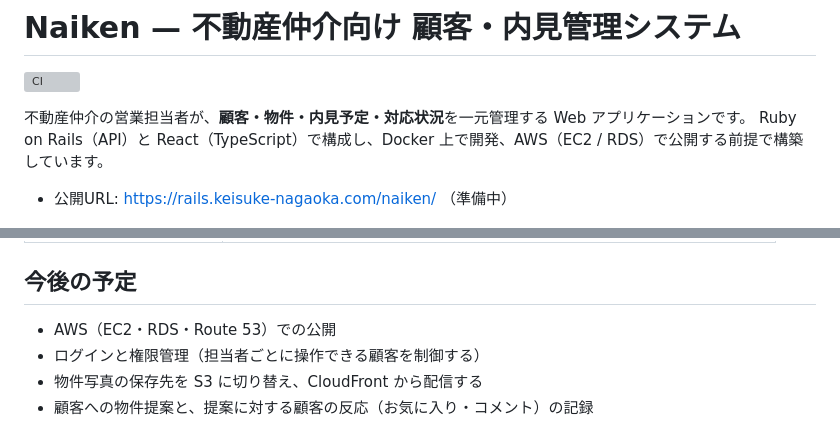
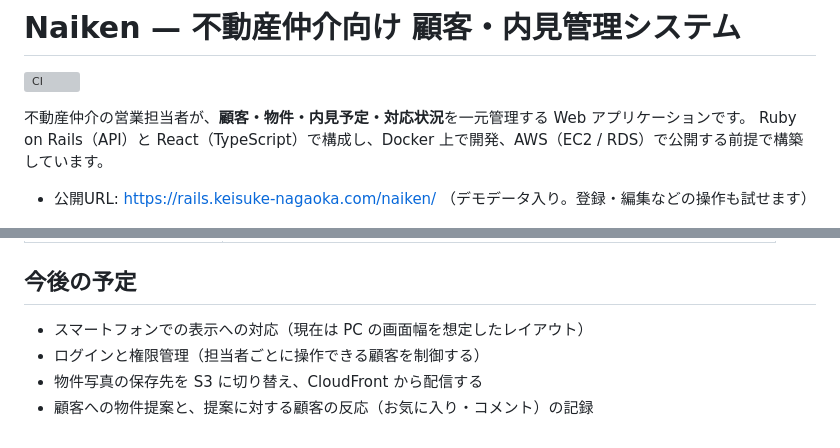
Before and after one commit to keisuke-nagaoka/Real_Estate_Brokerage_Property_Viewing_Management_Ruby_on-Rails, a Markdown page: README.md, 2 parts joined by grey strips. GitHub-like rendering; grey boxes are pictures that could not be loaded.

```diff
--- a/README.md
+++ b/README.md
@@ -5,7 +5,7 @@
 不動産仲介の営業担当者が、**顧客・物件・内見予定・対応状況**を一元管理する Web アプリケーションです。
 Ruby on Rails（API）と React（TypeScript）で構成し、Docker 上で開発、AWS（EC2 / RDS）で公開する前提で構築しています。
 
-- 公開URL: https://rails.keisuke-nagaoka.com/naiken/ （準備中）
+- 公開URL: https://rails.keisuke-nagaoka.com/naiken/ （デモデータ入り。登録・編集などの操作も試せます）
 
 ![ステータス別ボード](docs/images/customers-board.png)
 
@@ -224,7 +224,7 @@ http://localhost:9300/naiken/ を開くと、デモデータ入りの画面が
 
 ## 今後の予定
 
-- AWS（EC2・RDS・Route 53）での公開
+- スマートフォンでの表示への対応（現在は PC の画面幅を想定したレイアウト）
 - ログインと権限管理（担当者ごとに操作できる顧客を制御する）
 - 物件写真の保存先を S3 に切り替え、CloudFront から配信する
 - 顧客への物件提案と、提案に対する顧客の反応（お気に入り・コメント）の記録
```
